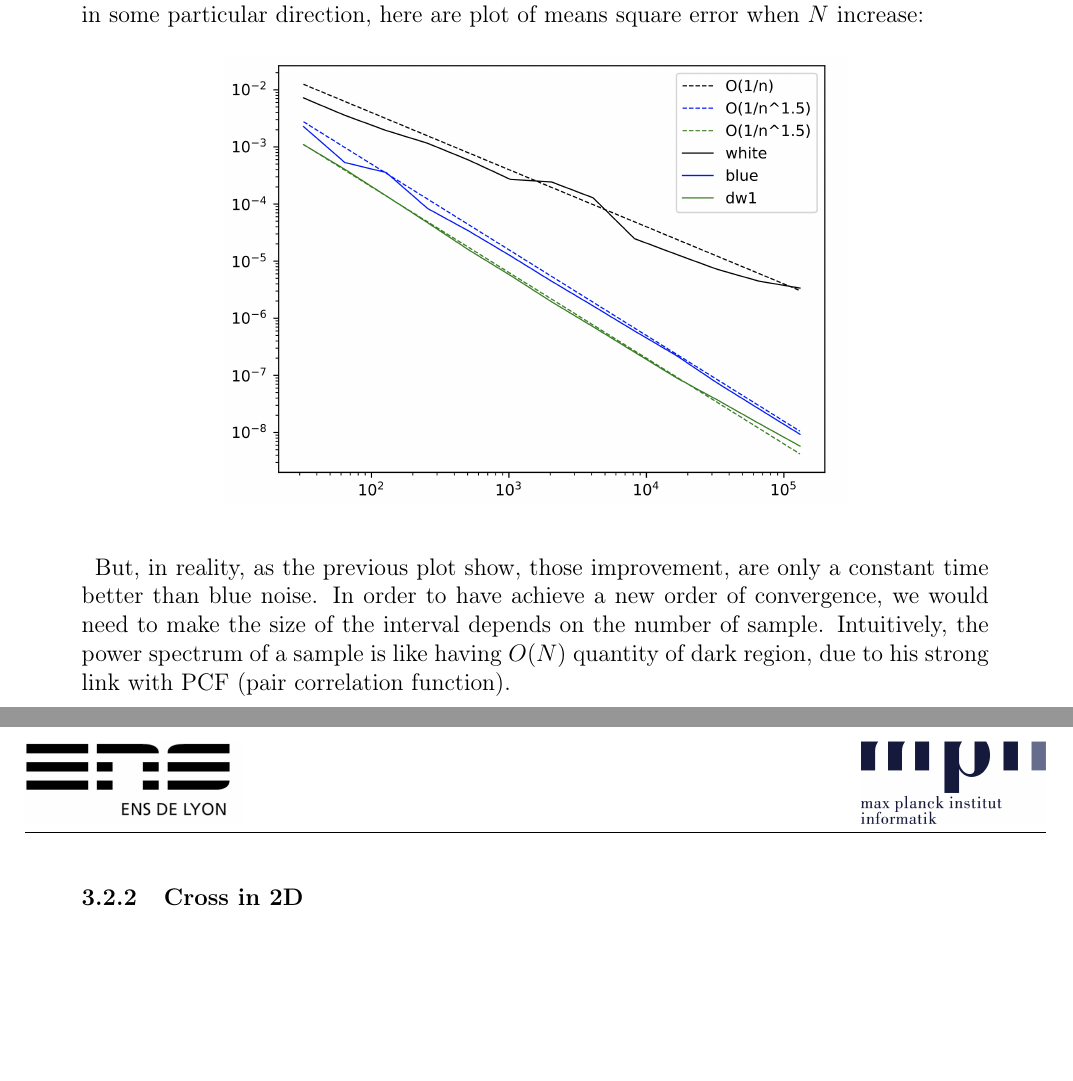
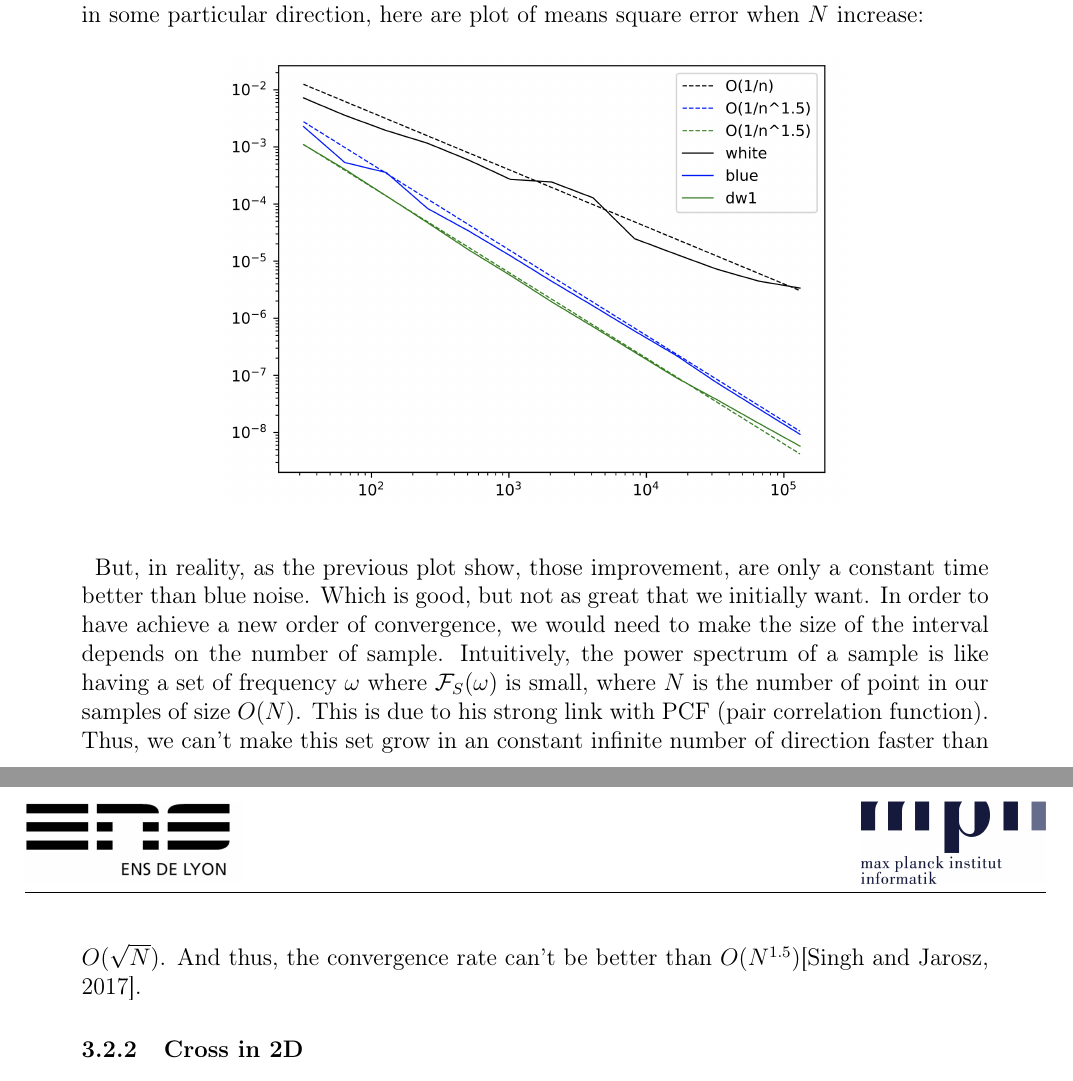
Before and after one commit to PacomeLuton/report, a LaTeX document (rapport.tex): two parts of pages 9 and 10 of 25, joined at a grey line, cut so that both start at the same text, the shorter picture padded with empty space. Compiled offline with pdfLaTeX.

Commit message:
correction
Signed-off-by: pacome <pacome@luton.fr>

```diff
--- a/rapport.tex
+++ b/rapport.tex
@@ -408,10 +408,13 @@ some particular direction, here are plot of means square error when $N$ increase
 
 \>  But, in reality, as the previous plot show, those improvement, are
     only a constant time better than
-    blue noise. In order to have achieve a new order of convergence, we would need to
+    blue noise. Which is good, but not as great that we initially want. In order to have achieve a new order of convergence, we would need to
     make the size of the interval depends on the number of sample. Intuitively, the power
-    spectrum of a sample is like having $O(N)$ quantity of dark region, due to his strong
-    link with PCF (pair correlation function).
+    spectrum of a sample is like having a set of frequency $\omega$ where $\mathcal F_S(\omega)$ is small, where $N$ is
+    the number of point in our samples of size $O(N)$. This is due to his strong link with PCF (pair correlation function).
+    Thus, we can't make this set grow in an constant infinite number of direction faster than $O(\sqrt N)$. And thus, the
+    convergence rate can't be better than $O(N^{1.5})$[\cite{singh17convergence}].
+
 
 \subsubsection{Cross in 2D}
 
```
Also changed, not shown: 2 other files.
